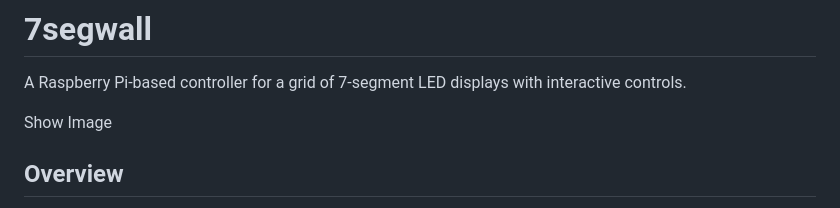
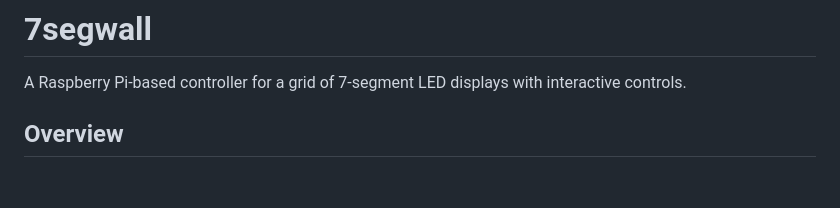
Before and after one commit to 2wenty2wo/7segwall, a Markdown page: README.md, the part around the change. Rendered like a GitHub page; blank space fills up the shorter version.

```diff
--- a/README.md
+++ b/README.md
@@ -1,8 +1,6 @@
 # 7segwall
 
 A Raspberry Pi-based controller for a grid of 7-segment LED displays with interactive controls.
-
-Show Image
 
 Overview
 --------
```
